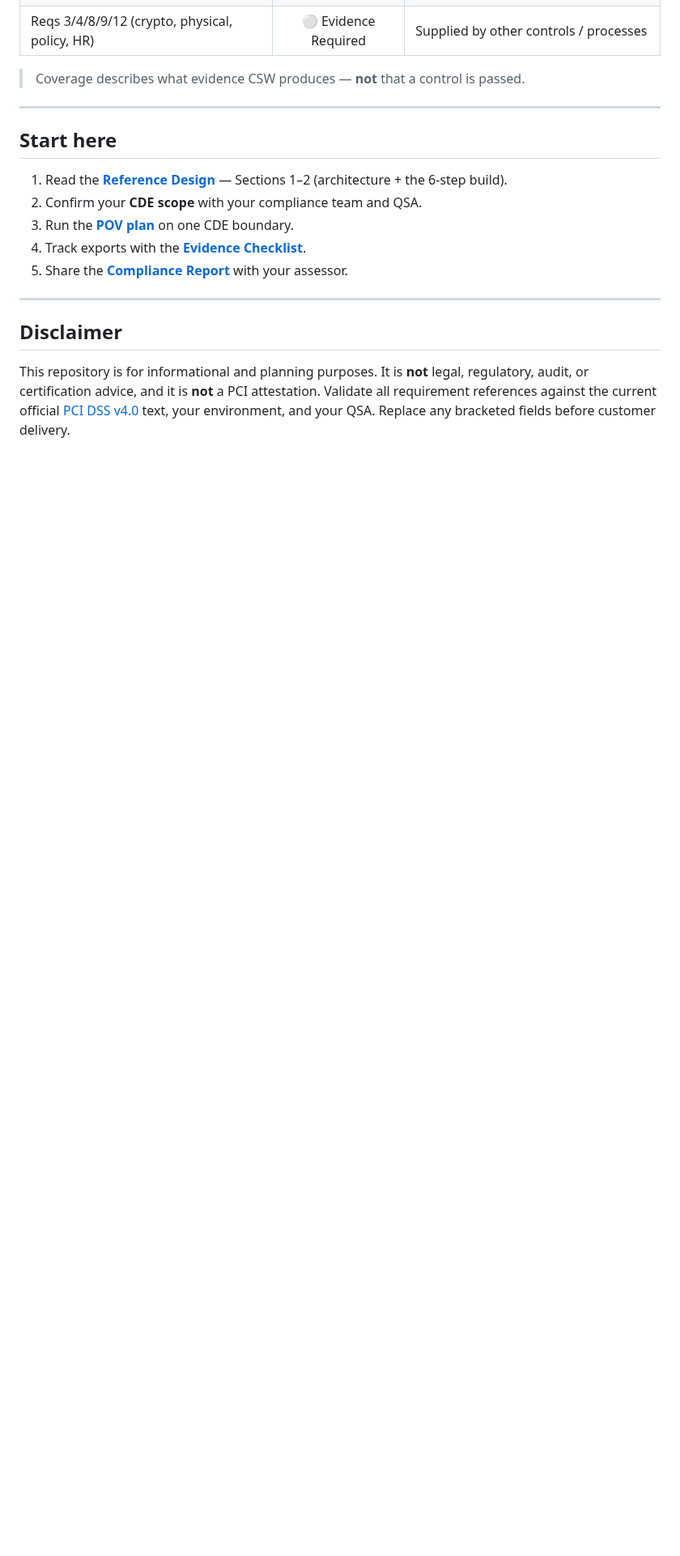
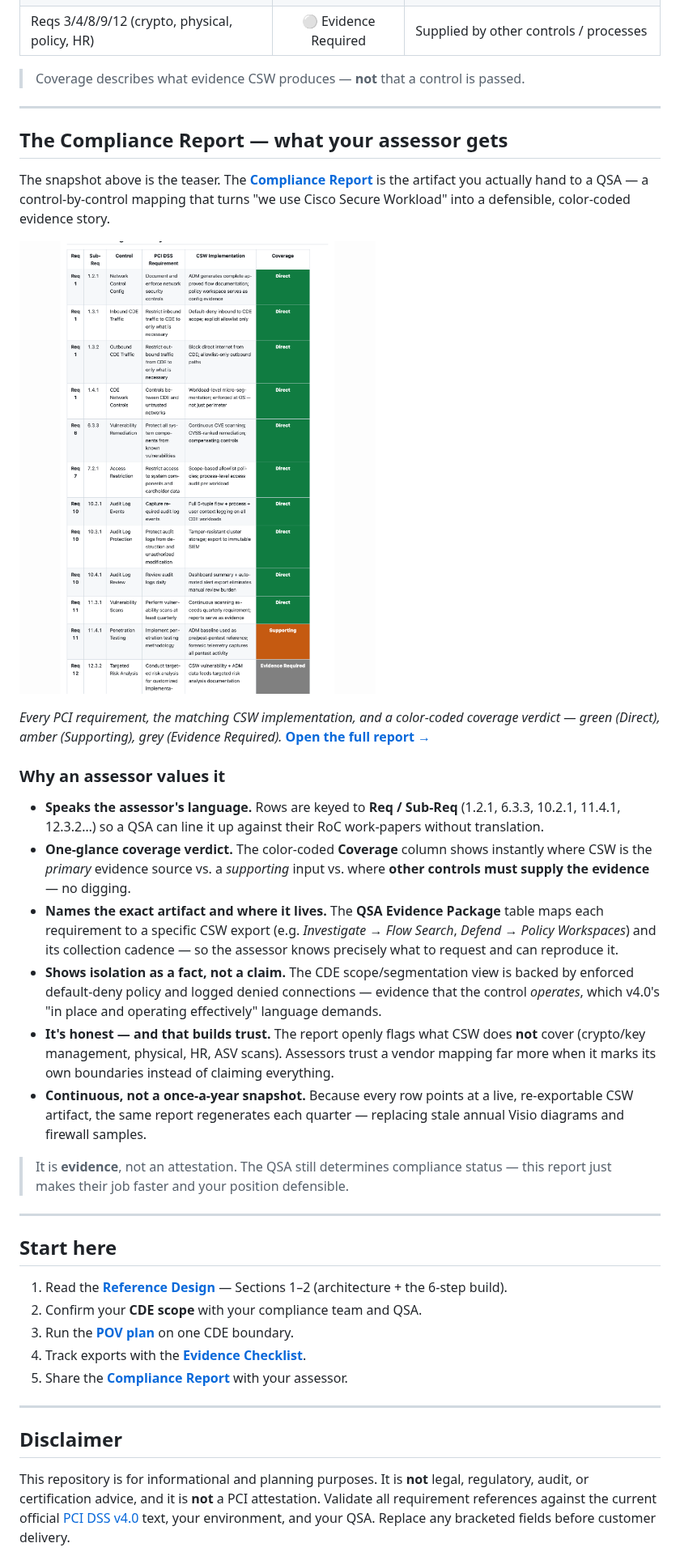
Before and after one commit to chandrapati/CSW-PCI-DSS-Reference-Design, a Markdown page: README.md, the part around one of its changes. Shown at 81% size. Drawn GitHub-style; pictures changed too: assets/compliance-report-preview.png (added); blank space fills up the shorter version.

Commit message:
Showcase the compliance report: preview image + assessor value section
- Add assets/compliance-report-preview.png (color-coded control mapping)
- New README section 'The Compliance Report — what your assessor gets' with
  preview and 6 reasons a QSA values it (requirement-keyed rows, one-glance
  coverage verdict, named artifact+cadence, isolation-as-fact, honest
  boundaries, continuous regeneration)
- Upgrade the nav-table row from a bare link to a showcase pointer

```diff
--- a/README.md
+++ b/README.md
@@ -93,6 +93,27 @@ CSW produces **direct** evidence for the workload-resident slice of PCI and **su
 
 ---
 
+## The Compliance Report — what your assessor gets
+
+The snapshot above is the teaser. The **[Compliance Report](CSW-PCI-DSS-Compliance-Report.pdf)** is the artifact you actually hand to a QSA — a control-by-control mapping that turns "we use Cisco Secure Workload" into a defensible, color-coded evidence story.
+
+[![PCI DSS v4.0 Compliance Report preview — color-coded control mapping](assets/compliance-report-preview.png)](CSW-PCI-DSS-Compliance-Report.pdf)
+
+*Every PCI requirement, the matching CSW implementation, and a color-coded coverage verdict — green (Direct), amber (Supporting), grey (Evidence Required).* **[Open the full report →](CSW-PCI-DSS-Compliance-Report.pdf)**
+
+### Why an assessor values it
+
+- **Speaks the assessor's language.** Rows are keyed to **Req / Sub-Req** (1.2.1, 6.3.3, 10.2.1, 11.4.1, 12.3.2…) so a QSA can line it up against their RoC work-papers without translation.
+- **One-glance coverage verdict.** The color-coded **Coverage** column shows instantly where CSW is the *primary* evidence source vs. a *supporting* input vs. where **other controls must supply the evidence** — no digging.
+- **Names the exact artifact and where it lives.** The **QSA Evidence Package** table maps each requirement to a specific CSW export (e.g. *Investigate → Flow Search*, *Defend → Policy Workspaces*) and its collection cadence — so the assessor knows precisely what to request and can reproduce it.
+- **Shows isolation as a fact, not a claim.** The CDE scope/segmentation view is backed by enforced default-deny policy and logged denied connections — evidence that the control *operates*, which v4.0's "in place and operating effectively" language demands.
+- **It's honest — and that builds trust.** The report openly flags what CSW does **not** cover (crypto/key management, physical, HR, ASV scans). Assessors trust a vendor mapping far more when it marks its own boundaries instead of claiming everything.
+- **Continuous, not a once-a-year snapshot.** Because every row points at a live, re-exportable CSW artifact, the same report regenerates each quarter — replacing stale annual Visio diagrams and firewall samples.
+
+> It is **evidence**, not an attestation. The QSA still determines compliance status — this report just makes their job faster and your position defensible.
+
+---
+
 ## Start here
 
 1. Read the **[Reference Design](CSW-PCI-DSS-Reference-Design.md)** — Sections 1–2 (architecture + the 6-step build).
```
Also changed, not shown: other parts of README.md (+1 -1 lines).
